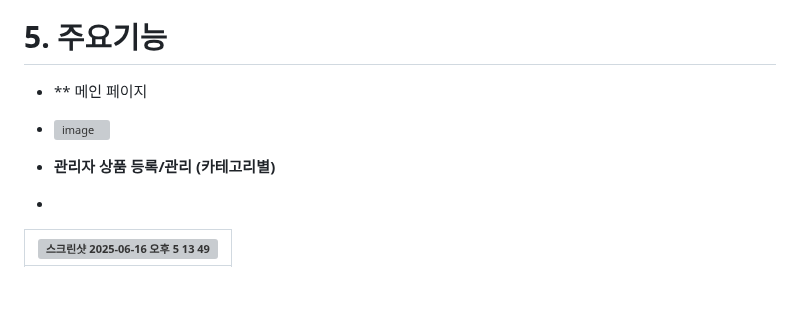
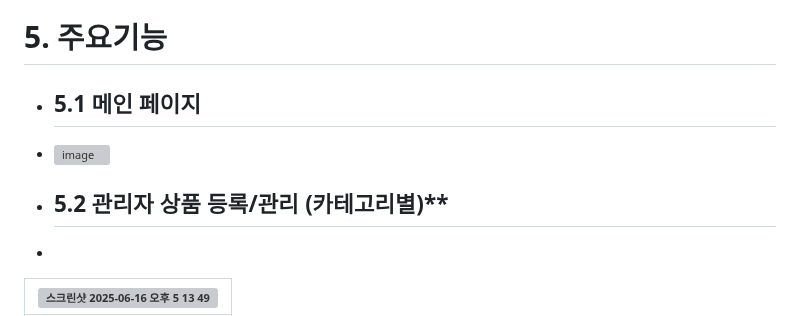
Before and after one commit to YONGHEE428/SemiProJect, a Markdown page: README.md, the part around the change. Rendered like a GitHub page; blank space fills up the shorter version; grey boxes are pictures that could not be loaded.

```diff
--- a/README.md
+++ b/README.md
@@ -49,10 +49,10 @@
 
 
 # 5. 주요기능
-+ ** 메인 페이지
++ ## 5.1 메인 페이지
 + ![image](https://github.com/user-attachments/assets/a4b2cdc9-114b-4473-99af-1d2f486031b1)
 
-+ **관리자 상품 등록/관리 (카테고리별)**
++ ## 5.2 관리자 상품 등록/관리 (카테고리별)**
 +
 |<img width="841" alt="스크린샷 2025-06-16 오후 5 13 49" src="https://github.com/user-attachments/assets/6afb2c30-ca49-489d-ae7a-abebf53f0556" />|
 |-|
```
